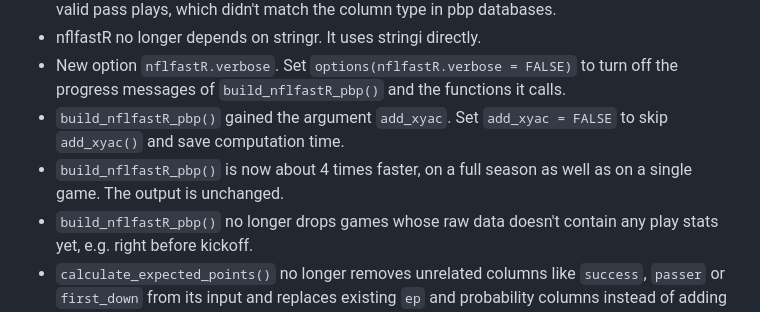
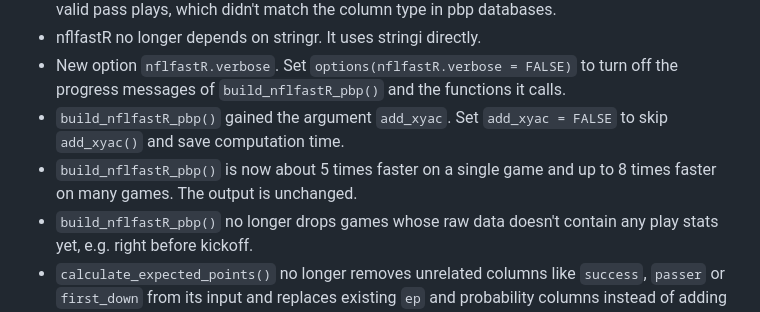
Before and after one commit to nflverse/nflfastR, a Markdown page: NEWS.md, the part around the change. Drawn GitHub-style.

Commit message:
update news with newer benchmark numbers

```diff
--- a/NEWS.md
+++ b/NEWS.md
@@ -7,7 +7,7 @@
 - nflfastR no longer depends on stringr. It uses stringi directly.
 - New option `nflfastR.verbose`. Set `options(nflfastR.verbose = FALSE)` to turn off the progress messages of `build_nflfastR_pbp()` and the functions it calls.
 - `build_nflfastR_pbp()` gained the argument `add_xyac`. Set `add_xyac = FALSE` to skip `add_xyac()` and save computation time.
-- `build_nflfastR_pbp()` is now about 4 times faster, on a full season as well as on a single game. The output is unchanged.
+- `build_nflfastR_pbp()` is now about 5 times faster on a single game and up to 8 times faster on many games. The output is unchanged.
 - `build_nflfastR_pbp()` no longer drops games whose raw data doesn't contain any play stats yet, e.g. right before kickoff.
 - `calculate_expected_points()` no longer removes unrelated columns like `success`, `passer` or `first_down` from its input and replaces existing `ep` and probability columns instead of adding duplicates. It now returns the type of its input (tibble, data.frame or data.table) instead of always a data.frame.
 
```
